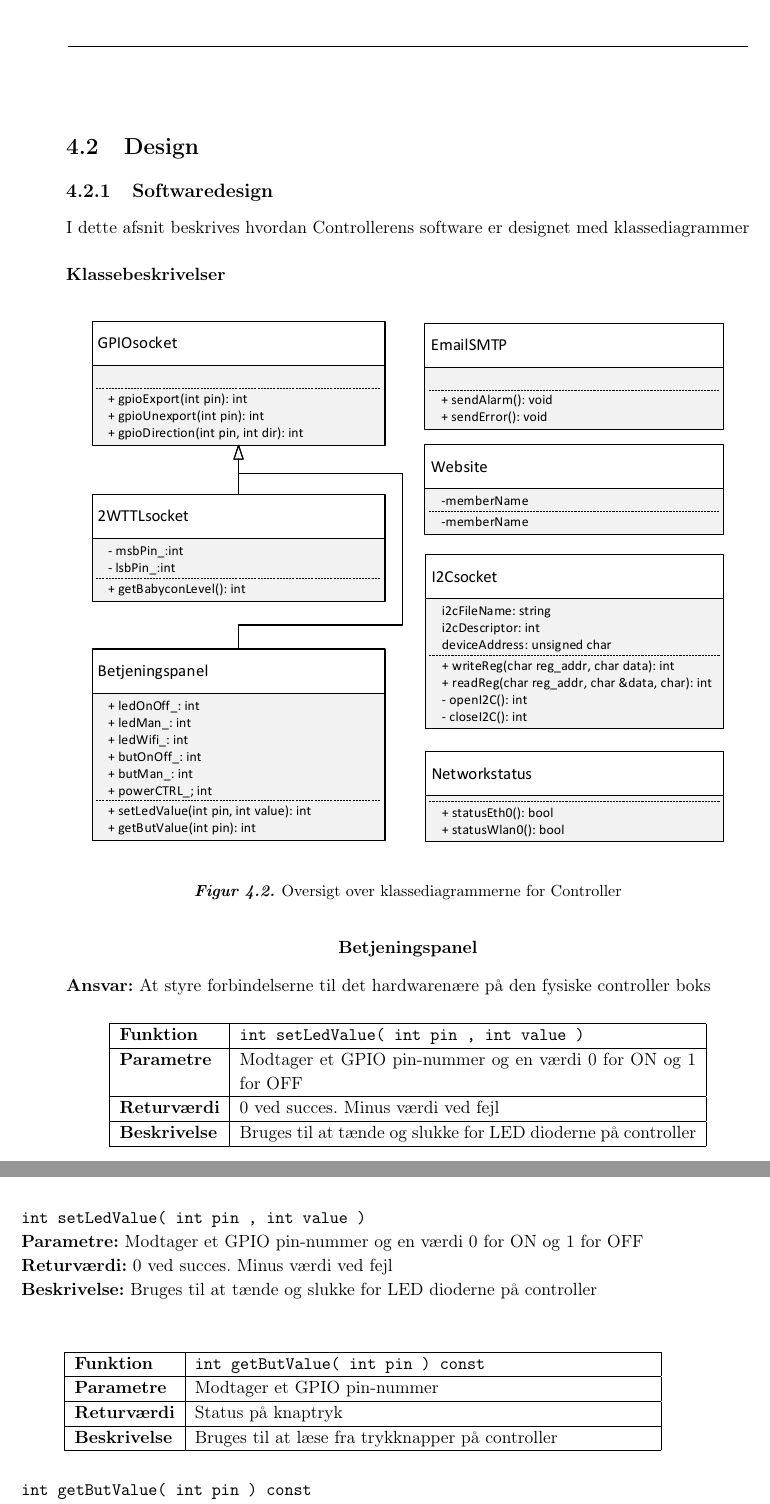
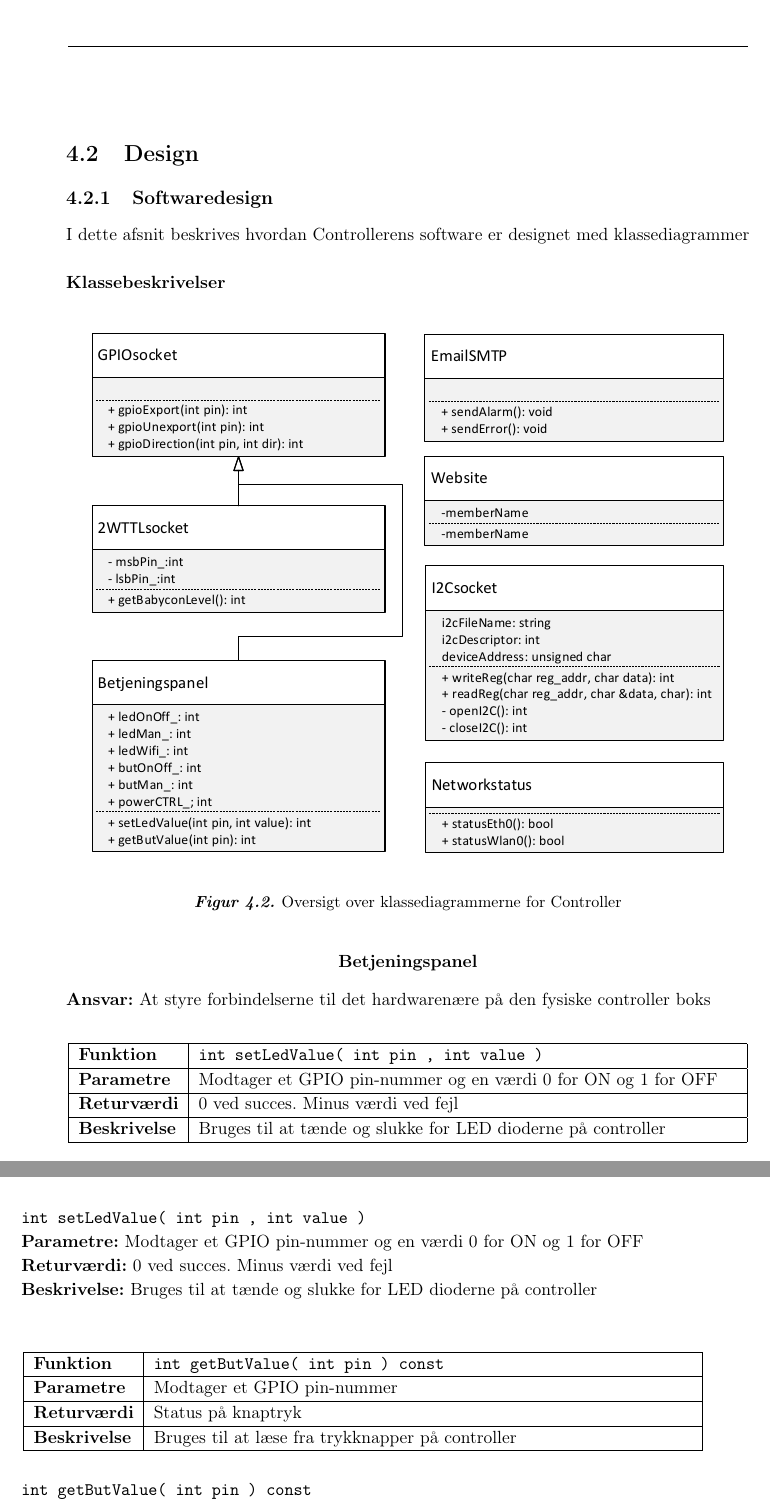
Before and after one commit to mickkn/E4PRJ4, a LaTeX thesis (Projektdokumentation/Master.tex, which reads Projektdokumentation/filer/controller/design/softwaredesign.tex): two parts of pages 27 and 28 of 91, joined at a grey line, cut so that both start at the same text. Compiled offline with pdfLaTeX.

Commit message:
NU MED TABEL

```diff
--- a/Projektdokumentation/filer/controller/design/softwaredesign.tex
+++ b/Projektdokumentation/filer/controller/design/softwaredesign.tex
@@ -12,7 +12,7 @@ I dette afsnit beskrives hvordan Controllerens software er designet med klassedi
 \textbf{Ansvar:} At styre forbindelserne til det hardwarenære på den fysiske controller boks \
 
 \begin{center}
-    \begin{tabular}{ | l | p{10cm} |}
+    \begin{tabular}{ | l | p{11,8cm} |}
     \hline
     \textbf{Funktion}	& \verb+int setLedValue( int pin , int value ) +						\\ \hline
     \textbf{Parametre} 	& Modtager et GPIO pin-nummer og en værdi 0 for ON og 1 for OFF		\\ \hline
@@ -28,7 +28,7 @@ I dette afsnit beskrives hvordan Controllerens software er designet med klassedi
 \textbf{Beskrivelse:} Bruges til at tænde og slukke for LED dioderne på controller \\
 
 \begin{center}
-    \begin{tabular}{ | l | p{10cm} |}
+    \begin{tabular}{ | l | p{11,8cm} |}
     \hline
     \textbf{Funktion}	& \verb+int getButValue( int pin ) const +						\\ \hline
     \textbf{Parametre} 	& Modtager et GPIO pin-nummer									\\ \hline
```
